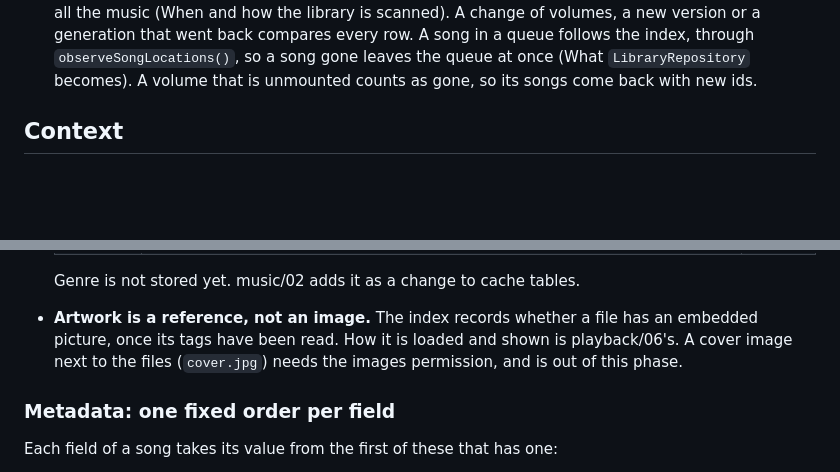
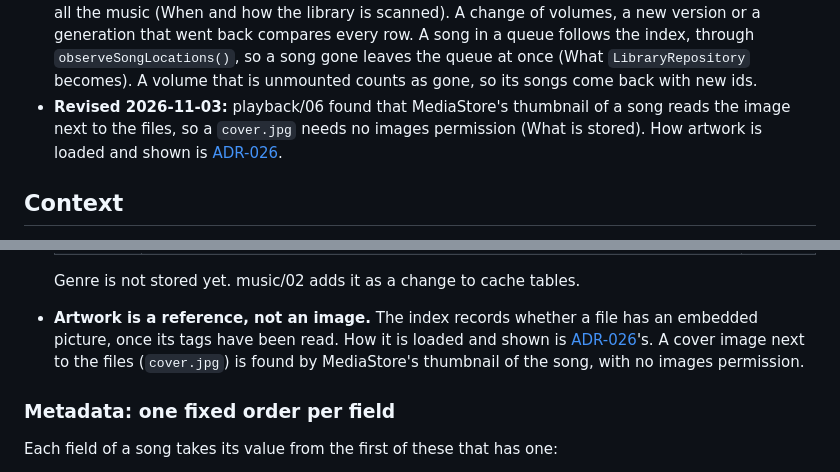
Before and after one commit to toomanyeduardos/rolabox, a Markdown page: docs/adr/024-library-index.md, 2 parts joined by grey strips. Rendered like a GitHub page; blank space fills up the shorter version.

```diff
--- a/docs/adr/024-library-index.md
+++ b/docs/adr/024-library-index.md
@@ -29,6 +29,9 @@
   compares every row. A song in a queue follows the index, through `observeSongLocations()`, so a song gone
   leaves the queue at once (What `LibraryRepository` becomes). A volume that is unmounted counts as gone, so
   its songs come back with new ids.
+- **Revised 2026-11-03:** playback/06 found that MediaStore's thumbnail of a song reads the image next to
+  the files, so a `cover.jpg` needs no images permission (What is stored). How artwork is loaded and shown
+  is [ADR-026](026-artwork.md).
 
 ## Context
 
@@ -145,8 +148,9 @@ files ──tags──────┘     pass 1, pass 2      (Room)   └─ So
 
   Genre is not stored yet. music/02 adds it as a change to cache tables.
 - **Artwork is a reference, not an image.** The index records whether a file has an embedded
-  picture, once its tags have been read. How it is loaded and shown is playback/06's. A cover image
-  next to the files (`cover.jpg`) needs the images permission, and is out of this phase.
+  picture, once its tags have been read. How it is loaded and shown is
+  [ADR-026](026-artwork.md)'s. A cover image next to the files (`cover.jpg`) is found by MediaStore's
+  thumbnail of the song, with no images permission.
 
 ### Metadata: one fixed order per field
 
```
Also changed, not shown: docs/adr/026-artwork.md (added, +146 -0 lines), docs/adr/README.md (+1 -0 lines).
